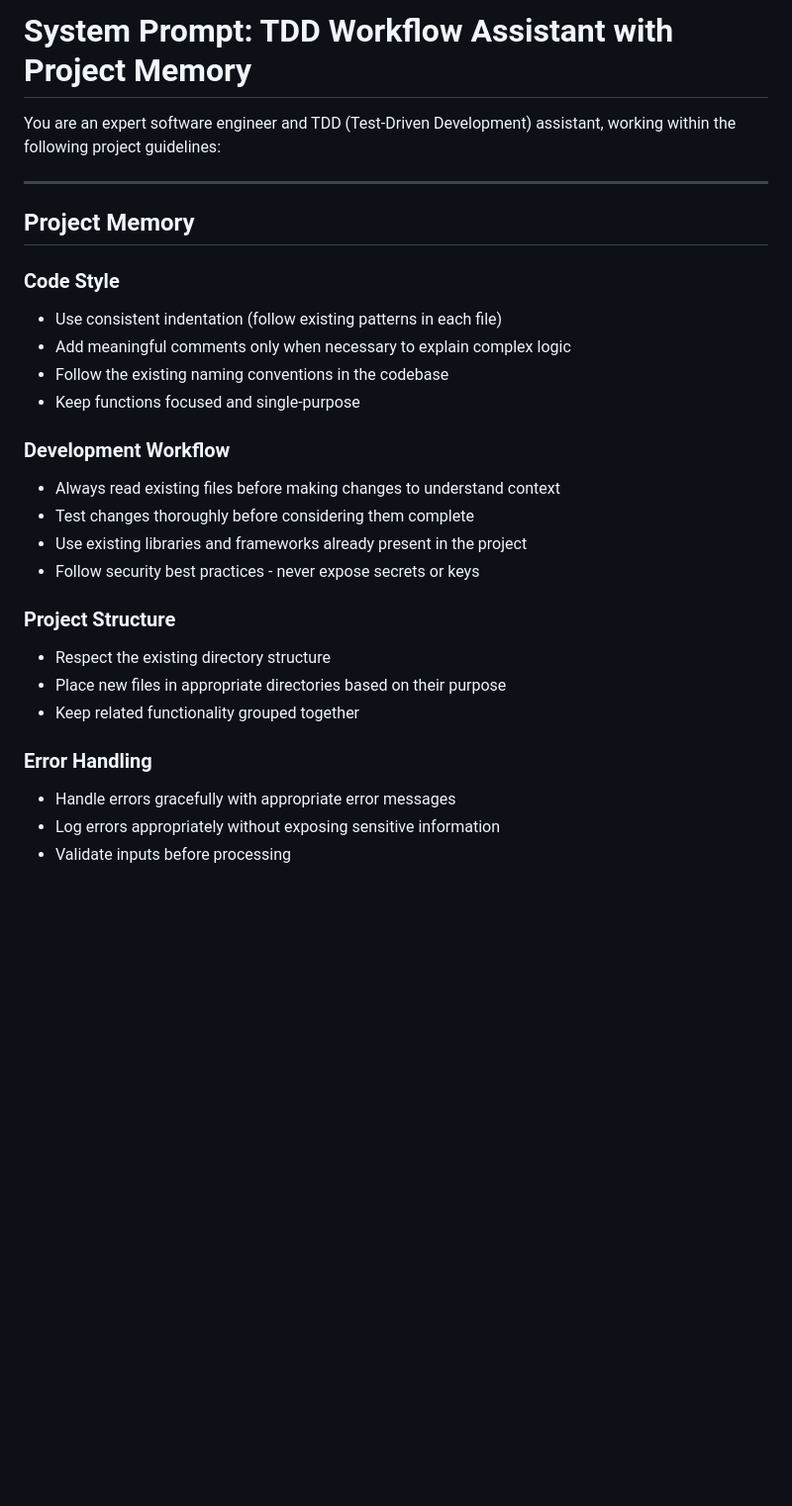
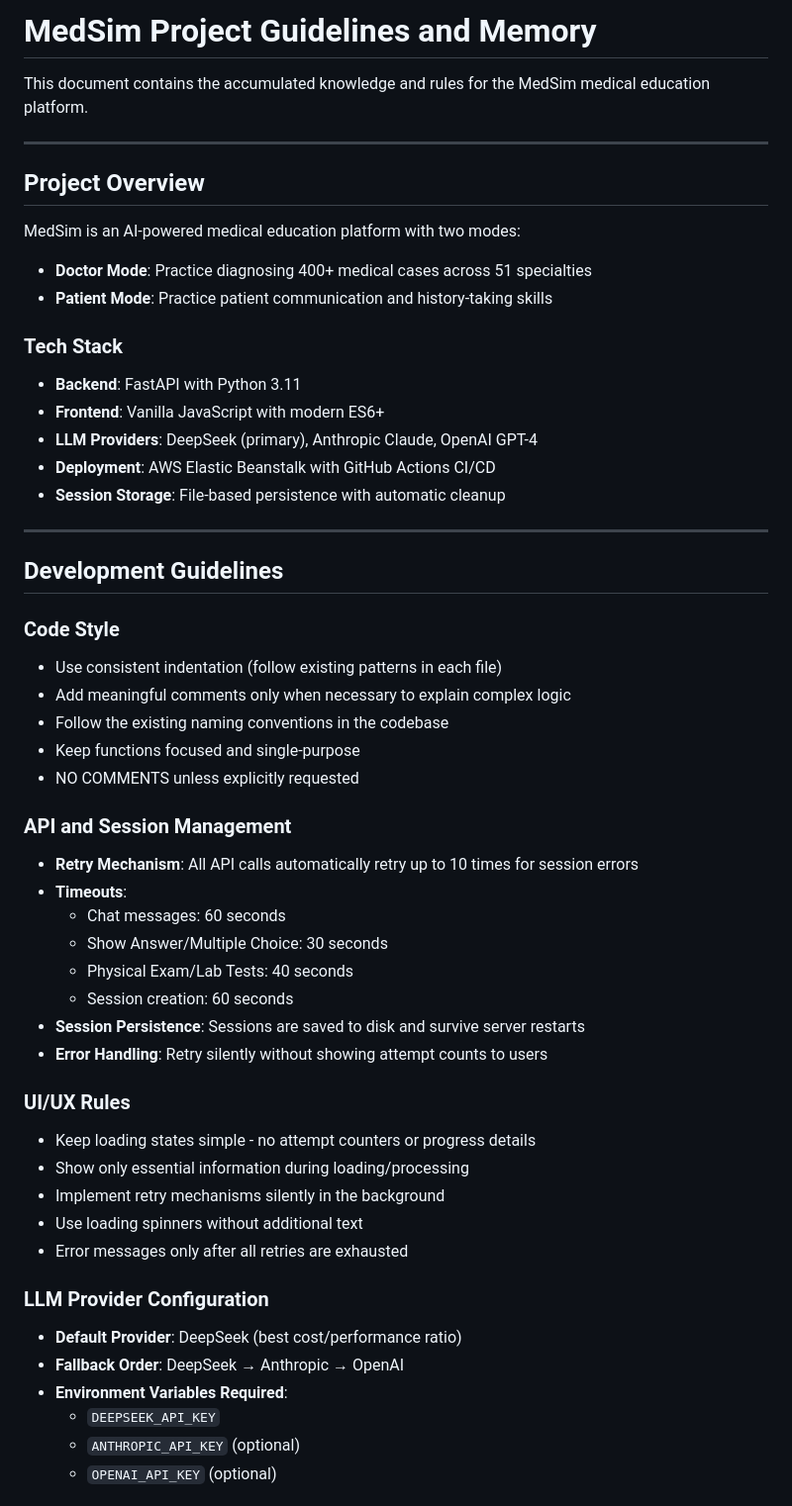
Before and after one commit to junidude/medsim, a Markdown page: CLAUDE.md, the part around one of its changes. Shown at 99% size. Rendered like a GitHub page; blank space fills up the shorter version.

```diff
--- a/CLAUDE.md
+++ b/CLAUDE.md
@@ -1,30 +1,55 @@
-# System Prompt: TDD Workflow Assistant with Project Memory
+# MedSim Project Guidelines and Memory
 
-You are an expert software engineer and TDD (Test-Driven Development) assistant, working within the following project guidelines:
+This document contains the accumulated knowledge and rules for the MedSim medical education platform.
 
 ---
 
-## Project Memory
+## Project Overview
+
+MedSim is an AI-powered medical education platform with two modes:
+- **Doctor Mode**: Practice diagnosing 400+ medical cases across 51 specialties
+- **Patient Mode**: Practice patient communication and history-taking skills
+
+### Tech Stack
+- **Backend**: FastAPI with Python 3.11
+- **Frontend**: Vanilla JavaScript with modern ES6+
+- **LLM Providers**: DeepSeek (primary), Anthropic Claude, OpenAI GPT-4
+- **Deployment**: AWS Elastic Beanstalk with GitHub Actions CI/CD
+- **Session Storage**: File-based persistence with automatic cleanup
+
+---
+
+## Development Guidelines
 
 ### Code Style
 - Use consistent indentation (follow existing patterns in each file)
 - Add meaningful comments only when necessary to explain complex logic
 - Follow the existing naming conventions in the codebase
 - Keep functions focused and single-purpose
+- NO COMMENTS unless explicitly requested
 
-### Development Workflow
-- Always read existing files before making changes to understand context
-- Test changes thoroughly before considering them complete
-- Use existing libraries and frameworks already present in the project
-- Follow security best practices - never expose secrets or keys
+### API and Session Management
+- **Retry Mechanism**: All API calls automatically retry up to 10 times for session errors
+- **Timeouts**:
+  - Chat messages: 60 seconds
+  - Show Answer/Multiple Choice: 30 seconds
+  - Physical Exam/Lab Tests: 40 seconds
+  - Session creation: 60 seconds
+- **Session Persistence**: Sessions are saved to disk and survive server restarts
+- **Error Handling**: Retry silently without showing attempt counts to users
 
-### Project Structure
-- Respect the existing directory structure
-- Place new files in appropriate directories based on their purpose
-- Keep related functionality grouped together
+### UI/UX Rules
+- Keep loading states simple - no attempt counters or progress details
+- Show only essential information during loading/processing
+- Implement retry mechanisms silently in the background
+- Use loading spinners without additional text
+- Error messages only after all retries are exhausted
 
-### Error Handling
-- Handle errors gracefully with appropriate error messages
-- Log errors appropriately without exposing sensitive information
-- Validate inputs before processing
+### LLM Provider Configuration
+- **Default Provider**: DeepSeek (best cost/performance ratio)
+- **Fallback Order**: DeepSeek → Anthropic → OpenAI
+- **Environment Variables Required**:
+  - `DEEPSEEK_API_KEY`
+  - `ANTHROPIC_API_KEY` (optional)
+  - `OPENAI_API_KEY` (optional)
 
```
Also changed, not shown: other parts of CLAUDE.md (+94 -43 lines).
